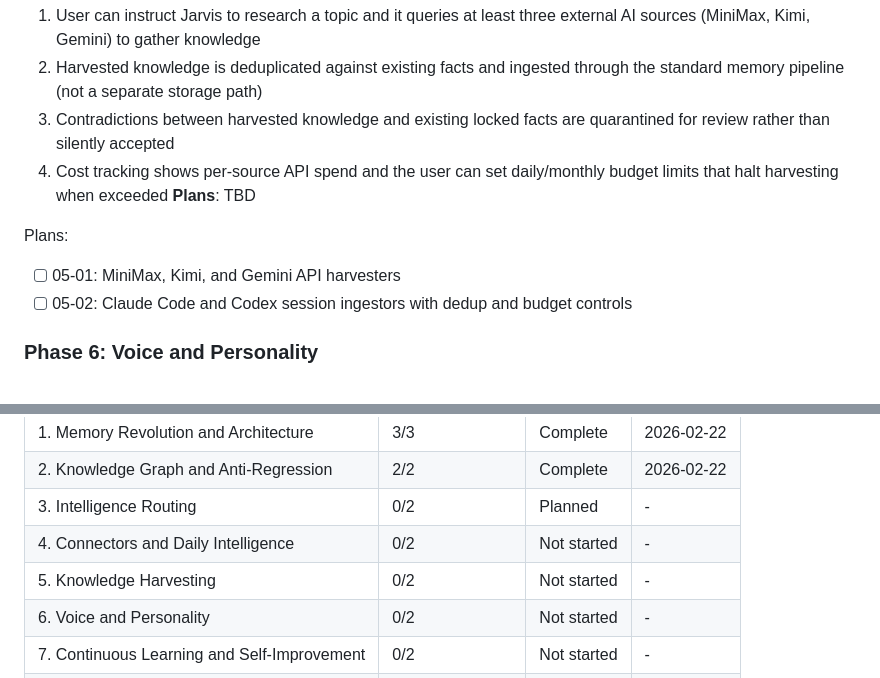
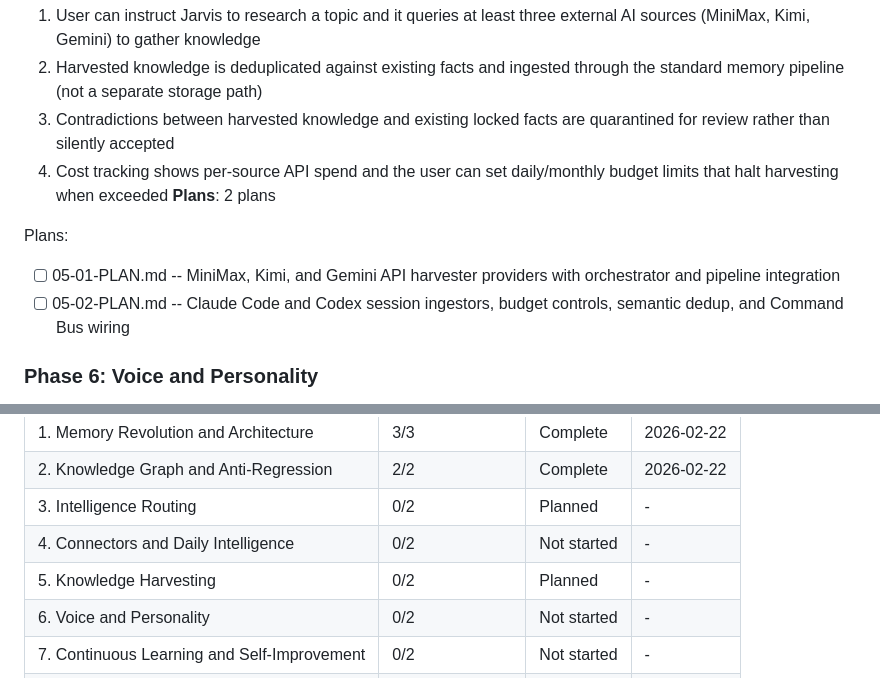
Before and after one commit to Sharks820/jarvis-memory-repo, a Markdown page: .planning/ROADMAP.md, 2 parts joined by grey strips. Drawn GitHub-style.

Commit message:
docs(05-knowledge-harvesting): create phase plan
Two plans for multi-source knowledge harvesting:
- 05-01: MiniMax, Kimi, Gemini provider abstraction with orchestrator
- 05-02: Claude Code/Codex session ingestors, budget controls, Command Bus wiring

Co-Authored-By: Claude Opus 4.6 <noreply@anthropic.com>

```diff
--- a/.planning/ROADMAP.md
+++ b/.planning/ROADMAP.md
@@ -95,11 +95,11 @@ Plans:
   2. Harvested knowledge is deduplicated against existing facts and ingested through the standard memory pipeline (not a separate storage path)
   3. Contradictions between harvested knowledge and existing locked facts are quarantined for review rather than silently accepted
   4. Cost tracking shows per-source API spend and the user can set daily/monthly budget limits that halt harvesting when exceeded
-**Plans**: TBD
+**Plans**: 2 plans
 
 Plans:
-- [ ] 05-01: MiniMax, Kimi, and Gemini API harvesters
-- [ ] 05-02: Claude Code and Codex session ingestors with dedup and budget controls
+- [ ] 05-01-PLAN.md -- MiniMax, Kimi, and Gemini API harvester providers with orchestrator and pipeline integration
+- [ ] 05-02-PLAN.md -- Claude Code and Codex session ingestors, budget controls, semantic dedup, and Command Bus wiring
 
 ### Phase 6: Voice and Personality
 **Goal**: Jarvis speaks with a distinctive British butler personality that adapts its tone to context, and can listen to voice commands with accuracy matching the Whisper app
@@ -174,7 +174,7 @@ Note: Phases 3, 6, and 8 depend only on Phase 1 and could theoretically run in p
 | 2. Knowledge Graph and Anti-Regression | 2/2 | Complete | 2026-02-22 |
 | 3. Intelligence Routing | 0/2 | Planned | - |
 | 4. Connectors and Daily Intelligence | 0/2 | Not started | - |
-| 5. Knowledge Harvesting | 0/2 | Not started | - |
+| 5. Knowledge Harvesting | 0/2 | Planned | - |
 | 6. Voice and Personality | 0/2 | Not started | - |
 | 7. Continuous Learning and Self-Improvement | 0/2 | Not started | - |
 | 8. Mobile-Desktop Sync | 0/2 | Not started | - |
```
Also changed, not shown: 2 other files.
